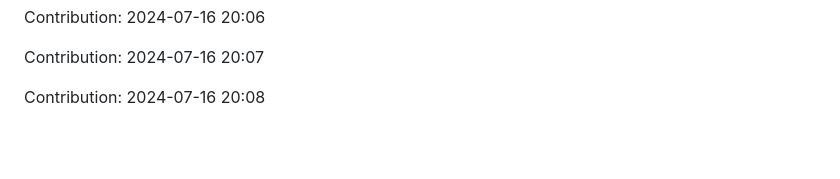
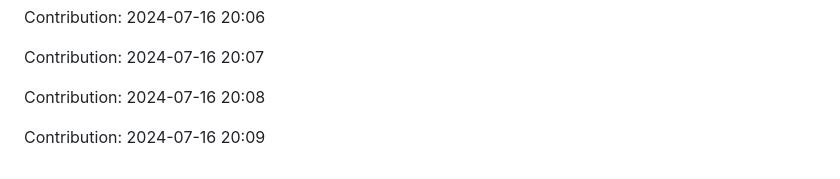
Before and after one commit to IPCODE77/myshop, a Markdown page: README.md, the part around the change. Drawn GitHub-style; blank space fills up the shorter version.

Commit message:
"Contribution: 2024-07-16 20:09"

```diff
--- a/README.md
+++ b/README.md
@@ -2117,3 +2117,5 @@ Contribution: 2024-07-16 20:06
 Contribution: 2024-07-16 20:07
 
 Contribution: 2024-07-16 20:08
+
+Contribution: 2024-07-16 20:09
```
